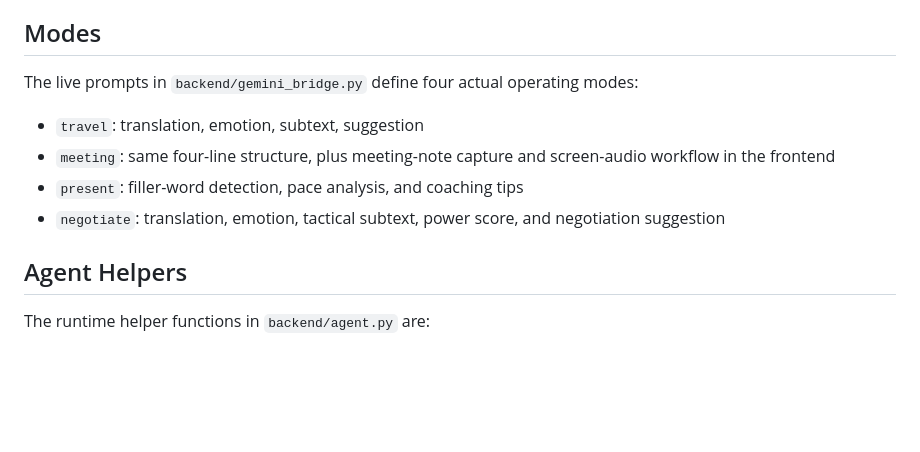
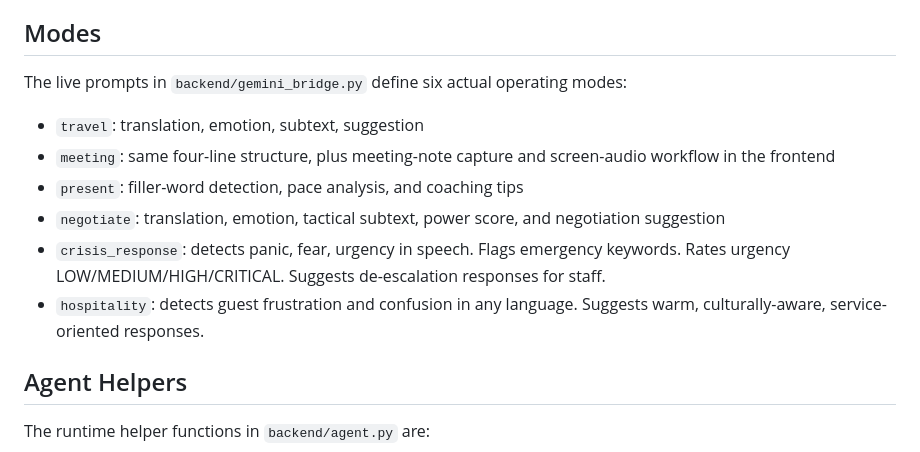
Before and after one commit to mohanprasath-dev/tonelens, a Markdown page: README.md, the part around one of its changes. Rendered like a GitHub page; blank space fills up the shorter version.

```diff
--- a/README.md
+++ b/README.md
@@ -67,12 +84,14 @@ What the running code does:
 
 ## Modes
 
-The live prompts in `backend/gemini_bridge.py` define four actual operating modes:
+The live prompts in `backend/gemini_bridge.py` define six actual operating modes:
 
 - `travel`: translation, emotion, subtext, suggestion
 - `meeting`: same four-line structure, plus meeting-note capture and screen-audio workflow in the frontend
 - `present`: filler-word detection, pace analysis, and coaching tips
 - `negotiate`: translation, emotion, tactical subtext, power score, and negotiation suggestion
+- `crisis_response`: detects panic, fear, urgency in speech. Flags emergency keywords. Rates urgency LOW/MEDIUM/HIGH/CRITICAL. Suggests de-escalation responses for staff.
+- `hospitality`: detects guest frustration and confusion in any language. Suggests warm, culturally-aware, service-oriented responses.
 
 ## Agent Helpers
 
```
Also changed, not shown: other parts of README.md (+26 -3 lines).
